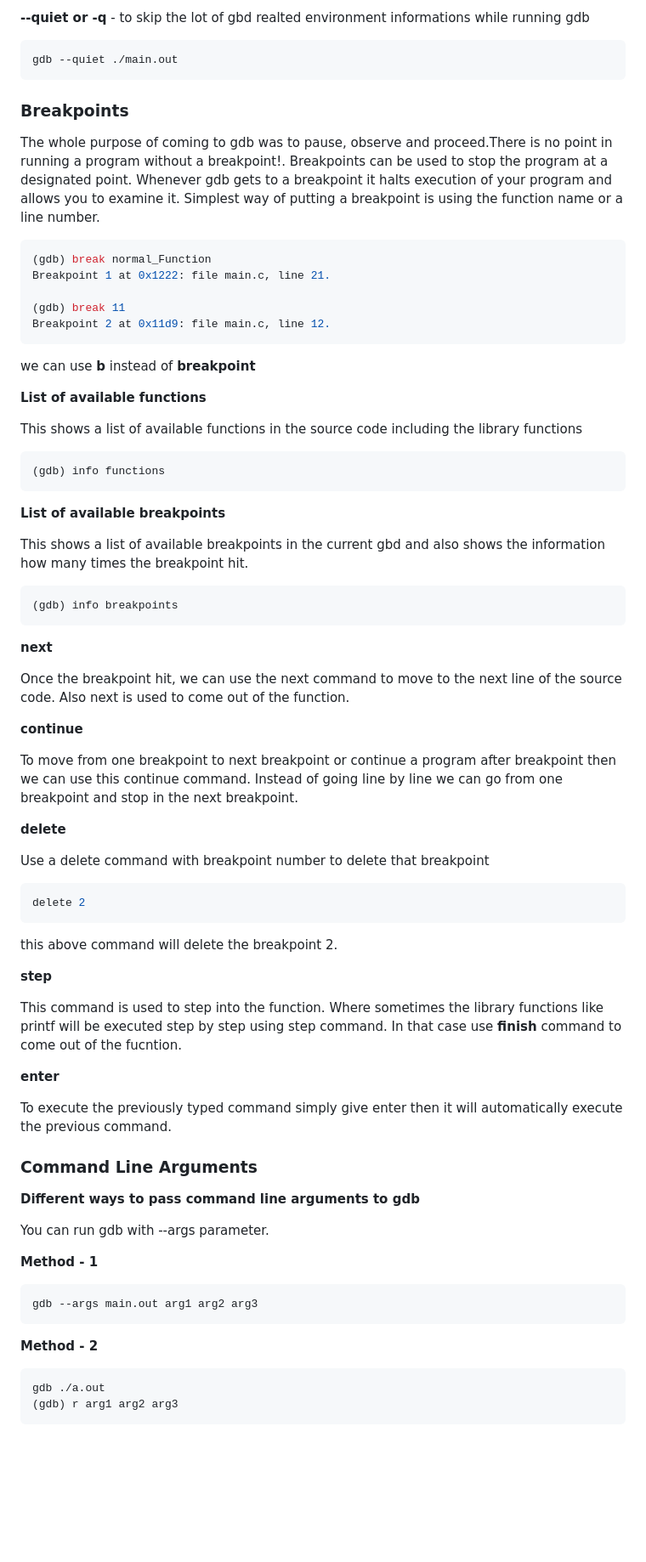
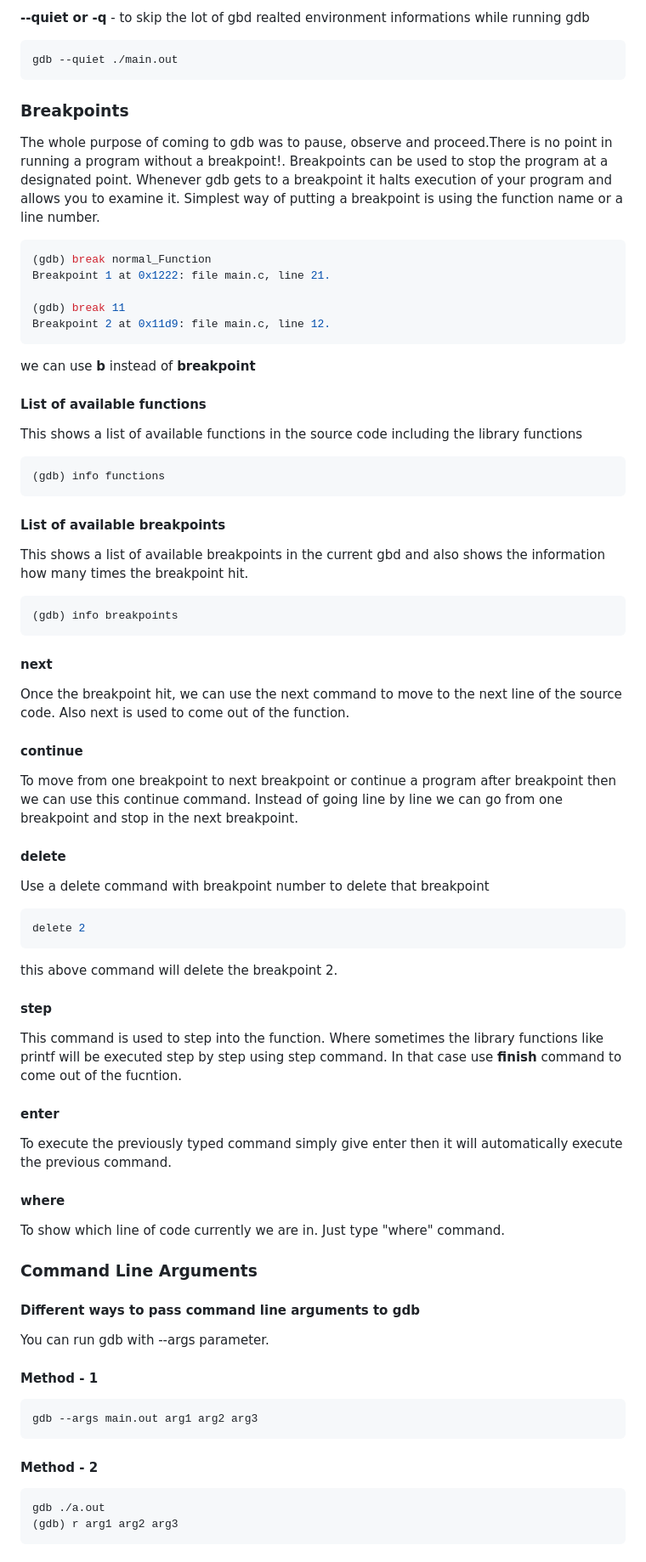
Before and after one commit to Arthovan/Software-Development, a Markdown page: C/Linux_UserSpace_Debugging/README.md, the part around the change printed below. Shown: that part at 85% size. Rendered like a GitHub page; blank space fills up the shorter version.

````diff
--- a/C/Linux_UserSpace_Debugging/README.md
+++ b/C/Linux_UserSpace_Debugging/README.md
@@ -83,10 +80,10 @@ quit
 ```bash
 gdb --quiet ./main.out
 ```
-
 ### Breakpoints
 The whole purpose of coming to gdb was to pause, observe and proceed.There is no point in running a program without a breakpoint!.
 Breakpoints can be used to stop the program at a designated point. Whenever gdb gets to a breakpoint it halts execution of your program and allows you to examine it. Simplest way of putting a breakpoint is using the function name or a line number.
+
 ```bash
 (gdb) break normal_Function
 Breakpoint 1 at 0x1222: file main.c, line 21.
@@ -94,54 +91,49 @@ Breakpoint 1 at 0x1222: file main.c, line 21.
 (gdb) break 11
 Breakpoint 2 at 0x11d9: file main.c, line 12.
 ```
+
 we can use **b** instead of **breakpoint**
 
-**List of available functions**
+#### List of available functions
 
 This shows a list of available functions in the source code including the library functions
 ```bash
 (gdb) info functions
 ```
-**List of available breakpoints**
-
+#### List of available breakpoints
 This shows a list of available breakpoints in the current gbd and also shows the information how many times the breakpoint hit.
 ```bash
 (gdb) info breakpoints
 ```
-**next**
-
+#### next
  Once the breakpoint hit, we can use the next command to move to the next line of the source code. Also next is used to come out of the function.
 
- **continue**
-
+ #### continue
  To move from one breakpoint to next breakpoint or continue a program after breakpoint then we can use this continue command. Instead of going line by line we can go from one breakpoint and stop in the next breakpoint.
 
-**delete**
-
+#### delete
  Use a delete command with breakpoint number to delete that breakpoint
  ```bash
  delete 2
  ```
  this above command will delete the breakpoint 2.
 
- **step**
-
+ #### step
  This command is used to step into the function. Where sometimes the library functions like printf will be executed step by step using step command. In that case use **finish** command to come out of the fucntion.
 
- **enter**
-
+ #### enter
  To execute the previously typed command simply give enter then it will automatically execute the previous command.
 
+ #### where
+ To show which line of code currently we are in. Just type "where" command.
 ### Command Line Arguments
-**Different ways to pass command line arguments to gdb**
-
+#### Different ways to pass command line arguments to gdb
 You can run gdb with --args parameter.
-
-**Method - 1**
+#### Method - 1
 ```bash
 gdb --args main.out arg1 arg2 arg3
 ```
-**Method - 2**
+#### Method - 2
 ```bash
 gdb ./a.out
 (gdb) r arg1 arg2 arg3
````
Also changed, not shown: other parts of C/Linux_UserSpace_Debugging/README.md (+151 -22 lines).
